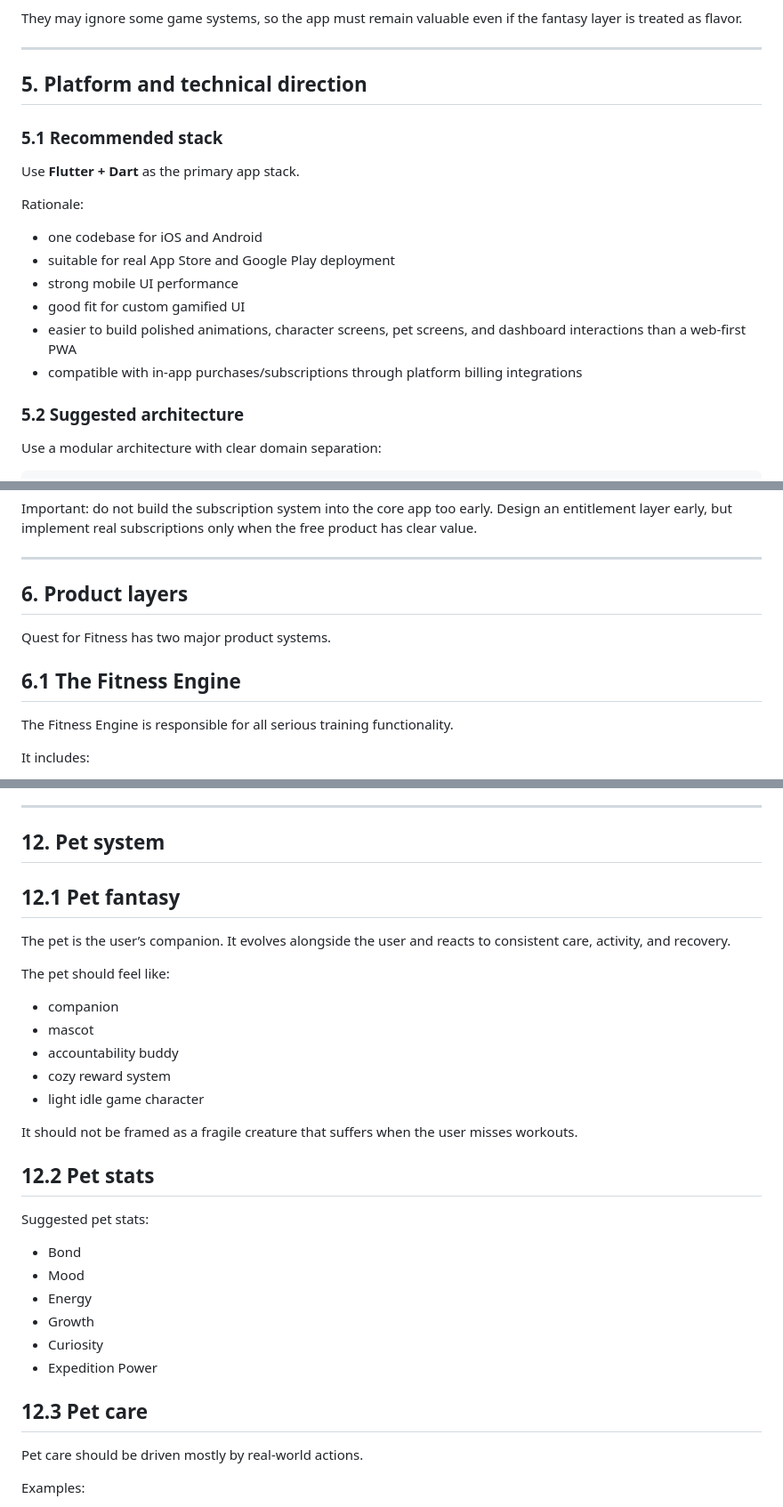
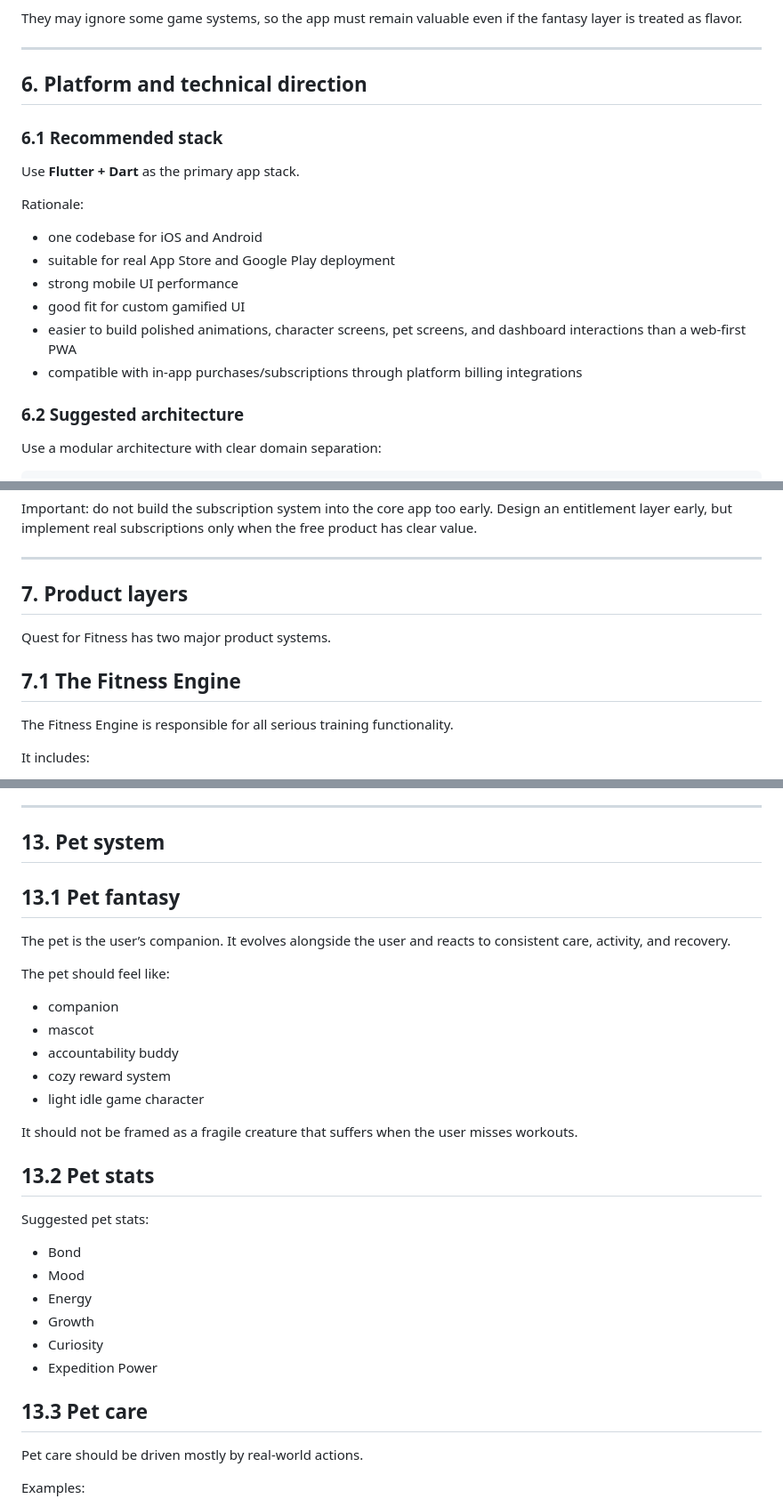
Before and after one commit to schnobben/quest-for-fitness, a Markdown page: app_design.md, 3 parts joined by grey strips. Shown at 89% size. Rendered like a GitHub page.

```diff
--- a/app_design.md
+++ b/app_design.md
@@ -121,9 +138,9 @@ They may ignore some game systems, so the app must remain valuable even if the f
 
 ---
 
-## 5. Platform and technical direction
+## 6. Platform and technical direction
 
-### 5.1 Recommended stack
+### 6.1 Recommended stack
 
 Use **Flutter + Dart** as the primary app stack.
 
@@ -136,7 +153,7 @@ Rationale:
 - easier to build polished animations, character screens, pet screens, and dashboard interactions than a web-first PWA
 - compatible with in-app purchases/subscriptions through platform billing integrations
 
-### 5.2 Suggested architecture
+### 6.2 Suggested architecture
 
 Use a modular architecture with clear domain separation:
 
@@ -206,11 +223,11 @@ Important: do not build the subscription system into the core app too early. Des
 
 ---
 
-## 6. Product layers
+## 7. Product layers
 
 Quest for Fitness has two major product systems.
 
-## 6.1 The Fitness Engine
+## 7.1 The Fitness Engine
 
 The Fitness Engine is responsible for all serious training functionality.
 
@@ -908,9 +925,9 @@ Examples:
 
 ---
 
-## 12. Pet system
+## 13. Pet system
 
-## 12.1 Pet fantasy
+## 13.1 Pet fantasy
 
 The pet is the user’s companion. It evolves alongside the user and reacts to consistent care, activity, and recovery.
 
@@ -924,7 +941,7 @@ The pet should feel like:
 
 It should not be framed as a fragile creature that suffers when the user misses workouts.
 
-## 12.2 Pet stats
+## 13.2 Pet stats
 
 Suggested pet stats:
 
@@ -935,7 +952,7 @@ Suggested pet stats:
 - Curiosity
 - Expedition Power
 
-## 12.3 Pet care
+## 13.3 Pet care
 
 Pet care should be driven mostly by real-world actions.
 
```
Also changed, not shown: other parts of app_design.md (+69 -52 lines), development_roadmap.md (+2 -2 lines).
